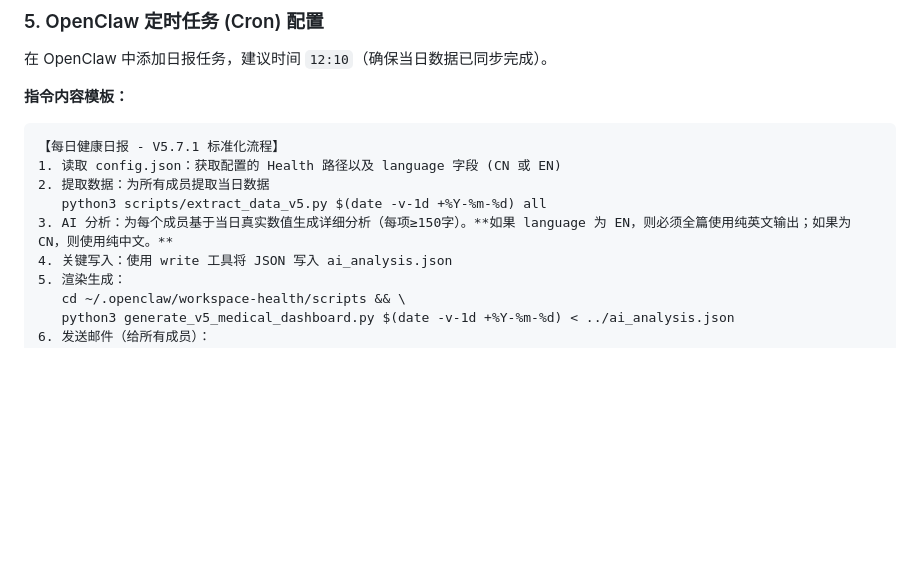
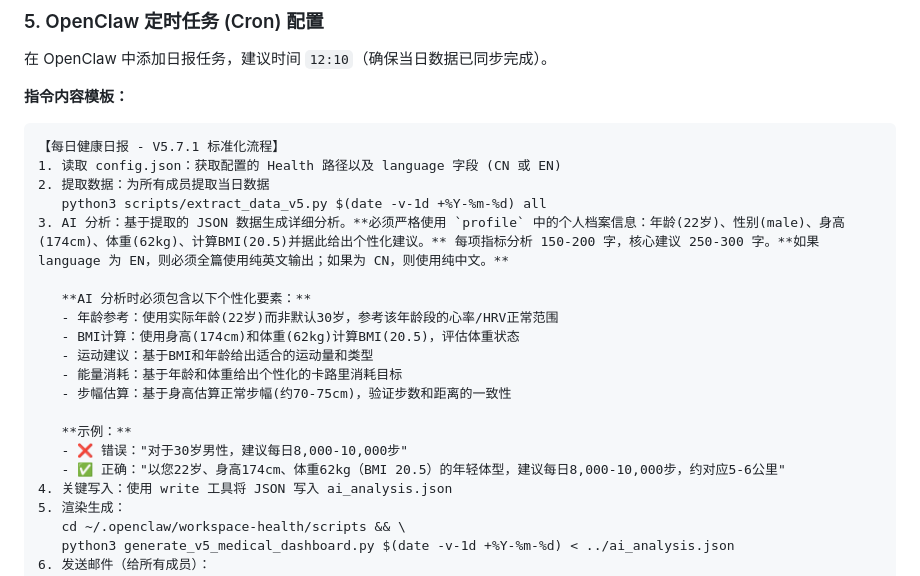
Before and after one commit to ItsjustJimmysbot/health-report, a Markdown page: README.md, the part around the change. Rendered like a GitHub page; blank space fills up the shorter version.

Commit message:
docs: update cron templates to require AI using profile data (age, height, weight, BMI)

```diff
--- a/README.md
+++ b/README.md
@@ -108,7 +108,18 @@ playwright install chromium
 1. 读取 config.json：获取配置的 Health 路径以及 language 字段 (CN 或 EN)
 2. 提取数据：为所有成员提取当日数据
    python3 scripts/extract_data_v5.py $(date -v-1d +%Y-%m-%d) all
-3. AI 分析：为每个成员基于当日真实数值生成详细分析（每项≥150字）。**如果 language 为 EN，则必须全篇使用纯英文输出；如果为 CN，则使用纯中文。**
+3. AI 分析：基于提取的 JSON 数据生成详细分析。**必须严格使用 `profile` 中的个人档案信息：年龄(22岁)、性别(male)、身高(174cm)、体重(62kg)、计算BMI(20.5)并据此给出个性化建议。** 每项指标分析 150-200 字，核心建议 250-300 字。**如果 language 为 EN，则必须全篇使用纯英文输出；如果为 CN，则使用纯中文。**
+
+   **AI 分析时必须包含以下个性化要素：**
+   - 年龄参考：使用实际年龄(22岁)而非默认30岁，参考该年龄段的心率/HRV正常范围
+   - BMI计算：使用身高(174cm)和体重(62kg)计算BMI(20.5)，评估体重状态
+   - 运动建议：基于BMI和年龄给出适合的运动量和类型
+   - 能量消耗：基于年龄和体重给出个性化的卡路里消耗目标
+   - 步幅估算：基于身高估算正常步幅(约70-75cm)，验证步数和距离的一致性
+
+   **示例：**
+   - ❌ 错误："对于30岁男性，建议每日8,000-10,000步"
+   - ✅ 正确："以您22岁、身高174cm、体重62kg（BMI 20.5）的年轻体型，建议每日8,000-10,000步，约对应5-6公里"
 4. 关键写入：使用 write 工具将 JSON 写入 ai_analysis.json
 5. 渲染生成：
    cd ~/.openclaw/workspace-health/scripts && \
```
